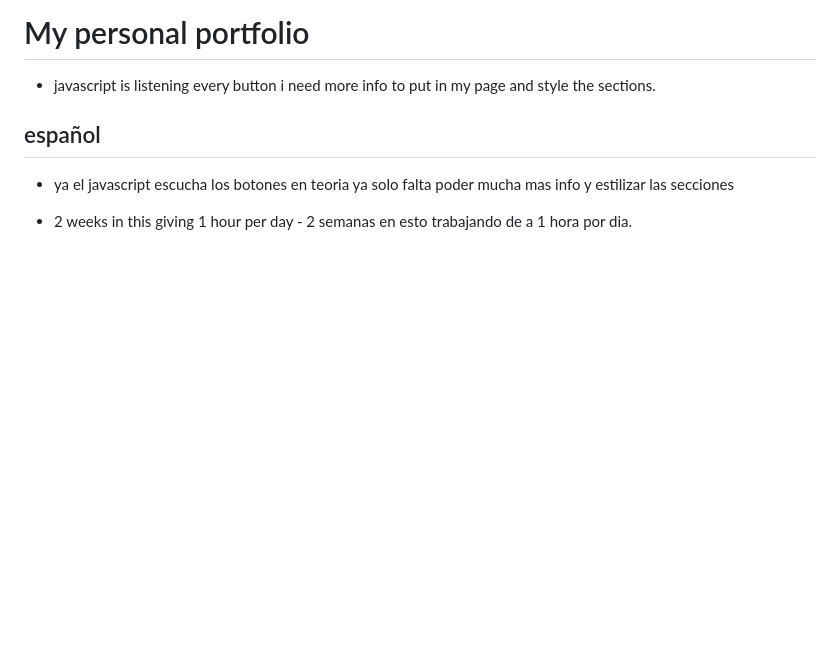
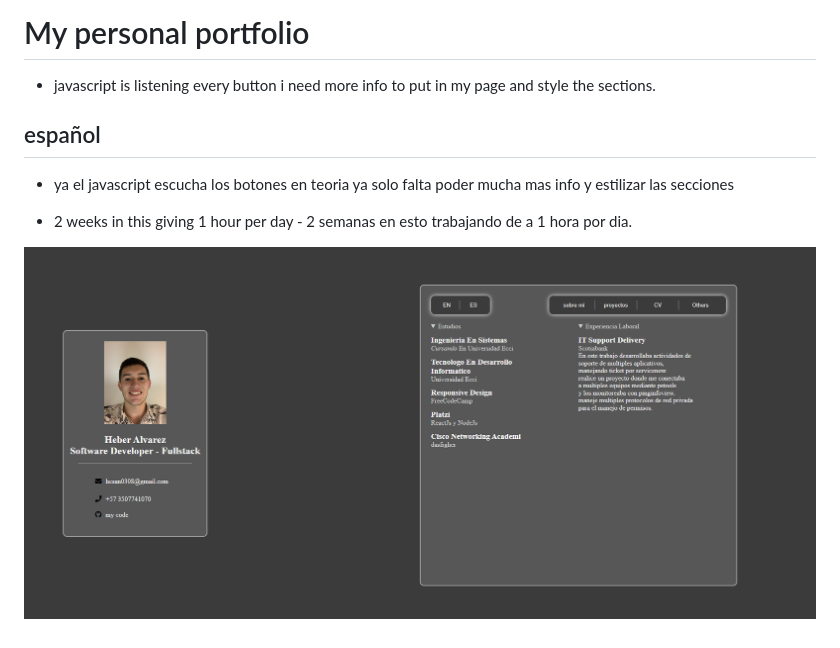
Before and after one commit to heber59/StudiesFreeCodeCamp, a Markdown page: HTML/personal portafolio/ReadmePortafolio.md, the part around the change. GitHub-like rendering; pictures changed too: Img/personalPortfolio.png (added); blank space fills up the shorter version.

Commit message:
add content to cv and about me, readme update with a photo of the proyect.

```diff
--- a/HTML/personal portafolio/ReadmePortafolio.md
+++ b/HTML/personal portafolio/ReadmePortafolio.md
@@ -4,3 +4,5 @@
  - ya el javascript escucha los botones en teoria ya solo falta poder mucha mas info y estilizar las secciones
 
  - 2 weeks in this giving 1 hour per day - 2 semanas en esto trabajando de a 1 hora por dia.
+
+ ![como va el proyecto ](/Img/personalPortfolio.png)
```
Also changed, not shown: 3 other files.
